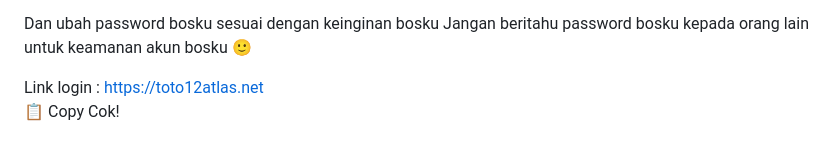
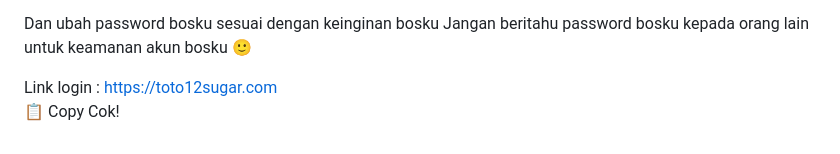
Before and after one commit to les-tech7/reset, a Markdown page: README.md, the part around the change. Rendered like a GitHub page.

```diff
--- a/README.md
+++ b/README.md
@@ -171,7 +171,7 @@ password:
 Dan ubah password bosku sesuai dengan keinginan bosku
 Jangan beritahu password bosku kepada orang lain untuk keamanan akun bosku 🙂
 
-Link login : https://toto12atlas.net
+Link login : https://toto12sugar.com
     </textarea><br />
     <button class="btn-neon copy-btn" onclick="copyAndChangePassword()">📋 Copy Cok!</button>
   </div>
@@ -264,7 +264,7 @@ password: ${password}
 Dan ubah password bosku sesuai dengan keinginan bosku
 Jangan beritahu password bosku kepada orang lain untuk keamanan akun bosku 🙂
 
-Link login :https://toto12atlas.net/`;
+Link login :https://toto12sugar.com/`;
 
       const copyText = document.getElementById("full-text");
       copyText.value = newText;
```
